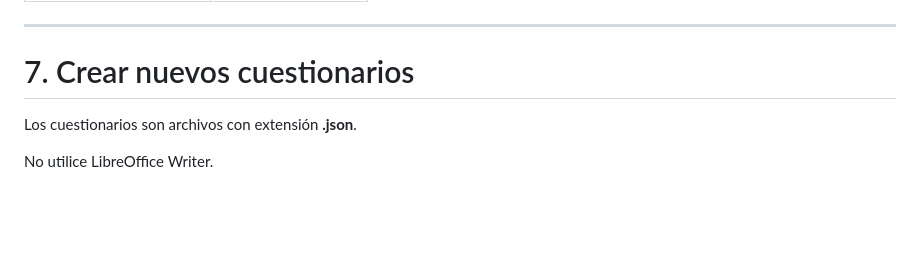
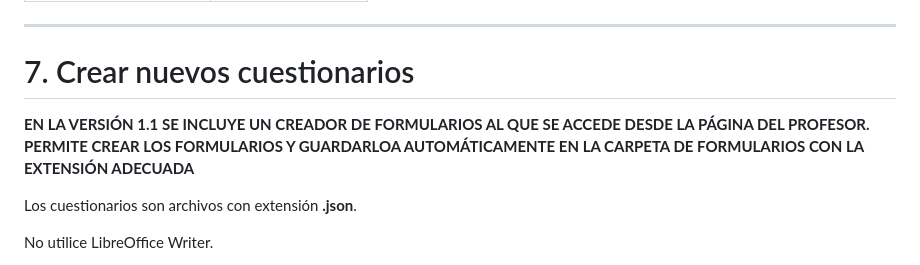
Before and after one commit to lobotic/AulaQuiz, a Markdown page: README.md, the part around the change. Rendered like a GitHub page; blank space fills up the shorter version.

```diff
--- a/README.md
+++ b/README.md
@@ -210,6 +210,8 @@ AulaQuiz/
 
 # 7. Crear nuevos cuestionarios
 
+**EN LA VERSIÓN 1.1 SE INCLUYE UN CREADOR DE FORMULARIOS AL QUE SE ACCEDE DESDE LA PÁGINA DEL PROFESOR. PERMITE CREAR LOS FORMULARIOS Y GUARDARLOA AUTOMÁTICAMENTE EN LA CARPETA DE FORMULARIOS CON LA EXTENSIÓN ADECUADA**
+
 Los cuestionarios son archivos con extensión **.json**.
 
 No utilice LibreOffice Writer.
```
